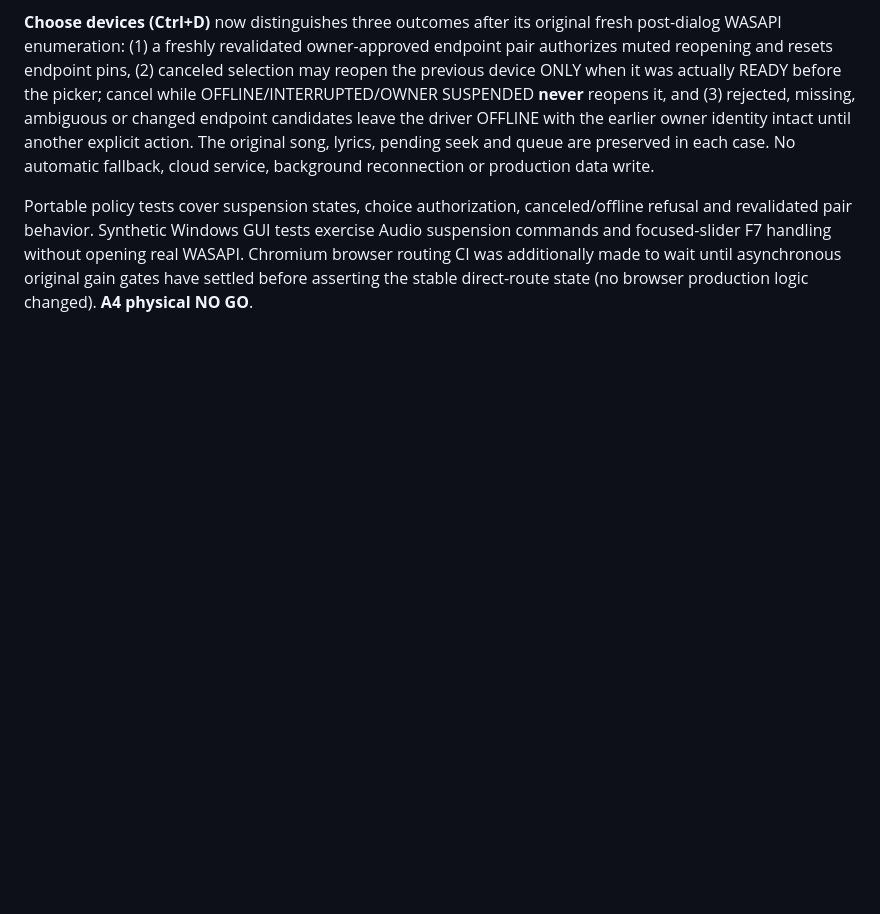
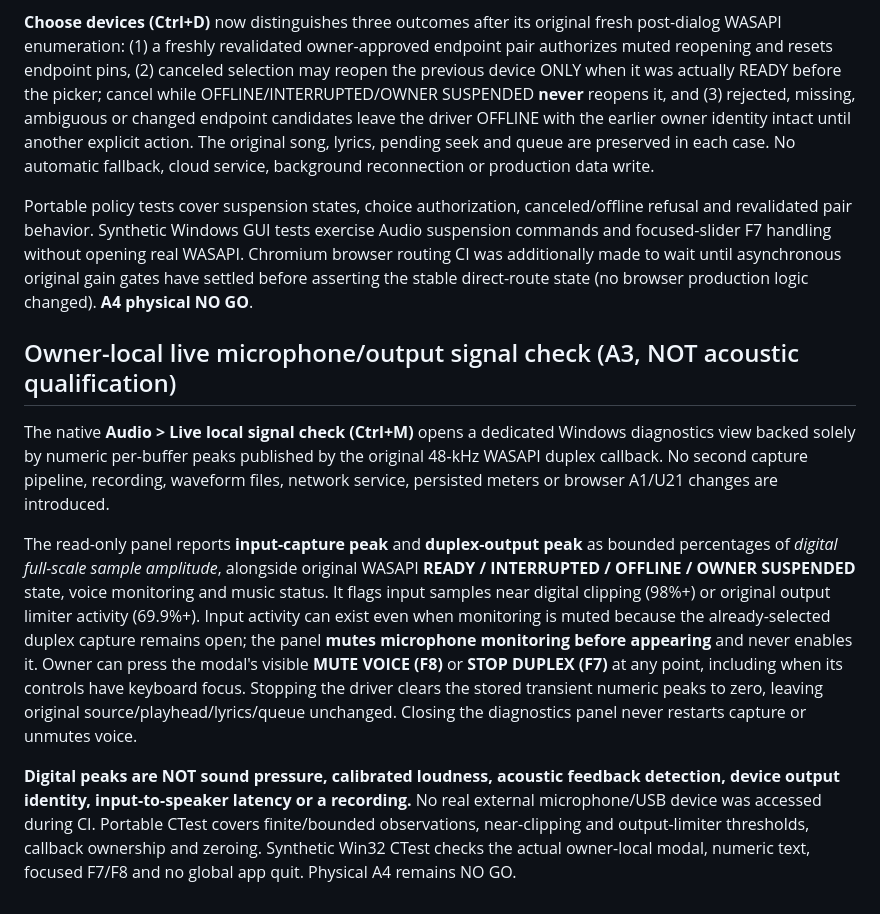
Before and after one commit to thiepn/karaoke, a Markdown page: native/a3/README.md, the part around the change. GitHub-like rendering; blank space fills up the shorter version.

Commit message:
docs(native): private live signal check and explicit unqualified acoustic/USB A4 gates

```diff
--- a/native/a3/README.md
+++ b/native/a3/README.md
@@ -164,3 +164,11 @@ The existing Audio menu now offers **Stop duplex audio; retain playhead (F7 or C
 **Choose devices (Ctrl+D)** now distinguishes three outcomes after its original fresh post-dialog WASAPI enumeration: (1) a freshly revalidated owner-approved endpoint pair authorizes muted reopening and resets endpoint pins, (2) canceled selection may reopen the previous device ONLY when it was actually READY before the picker; cancel while OFFLINE/INTERRUPTED/OWNER SUSPENDED **never** reopens it, and (3) rejected, missing, ambiguous or changed endpoint candidates leave the driver OFFLINE with the earlier owner identity intact until another explicit action. The original song, lyrics, pending seek and queue are preserved in each case. No automatic fallback, cloud service, background reconnection or production data write.
 
 Portable policy tests cover suspension states, choice authorization, canceled/offline refusal and revalidated pair behavior. Synthetic Windows GUI tests exercise Audio suspension commands and focused-slider F7 handling without opening real WASAPI. Chromium browser routing CI was additionally made to wait until asynchronous original gain gates have settled before asserting the stable direct-route state (no browser production logic changed). **A4 physical NO GO**.
+
+## Owner-local live microphone/output signal check (A3, NOT acoustic qualification)
+
+The native **Audio > Live local signal check (Ctrl+M)** opens a dedicated Windows diagnostics view backed solely by numeric per-buffer peaks published by the original 48-kHz WASAPI duplex callback. No second capture pipeline, recording, waveform files, network service, persisted meters or browser A1/U21 changes are introduced.
+
+The read-only panel reports **input-capture peak** and **duplex-output peak** as bounded percentages of *digital full-scale sample amplitude*, alongside original WASAPI **READY / INTERRUPTED / OFFLINE / OWNER SUSPENDED** state, voice monitoring and music status. It flags input samples near digital clipping (98%+) or original output limiter activity (69.9%+). Input activity can exist even when monitoring is muted because the already-selected duplex capture remains open; the panel **mutes microphone monitoring before appearing** and never enables it. Owner can press the modal's visible **MUTE VOICE (F8)** or **STOP DUPLEX (F7)** at any point, including when its controls have keyboard focus. Stopping the driver clears the stored transient numeric peaks to zero, leaving original source/playhead/lyrics/queue unchanged. Closing the diagnostics panel never restarts capture or unmutes voice.
+
+**Digital peaks are NOT sound pressure, calibrated loudness, acoustic feedback detection, device output identity, input-to-speaker latency or a recording.** No real external microphone/USB device was accessed during CI. Portable CTest covers finite/bounded observations, near-clipping and output-limiter thresholds, callback ownership and zeroing. Synthetic Win32 CTest checks the actual owner-local modal, numeric text, focused F7/F8 and no global app quit. Physical A4 remains NO GO.
```
Also changed, not shown: docs/A3_OWNER_HARDWARE_ACCEPTANCE.md (+7 -0 lines).
